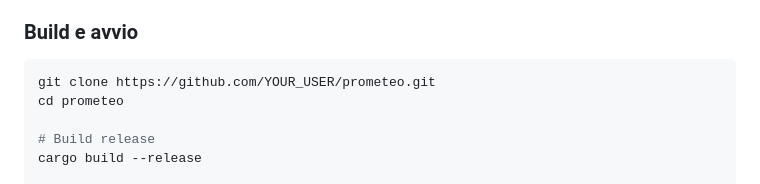
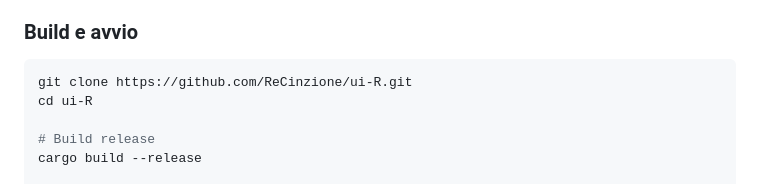
Before and after one commit to ReCinzione/ui-R, a Markdown page: README.md, the part around the change. Rendered like a GitHub page.

Commit message:
fix: update repo URL in README

````diff
--- a/README.md
+++ b/README.md
@@ -27,8 +27,8 @@ Prometeo non è un chatbot e non usa reti neurali. È un'**entità con un mondo
 ### Build e avvio
 
 ```bash
-git clone https://github.com/YOUR_USER/prometeo.git
-cd prometeo
+git clone https://github.com/ReCinzione/ui-R.git
+cd ui-R
 
 # Build release
 cargo build --release
````
